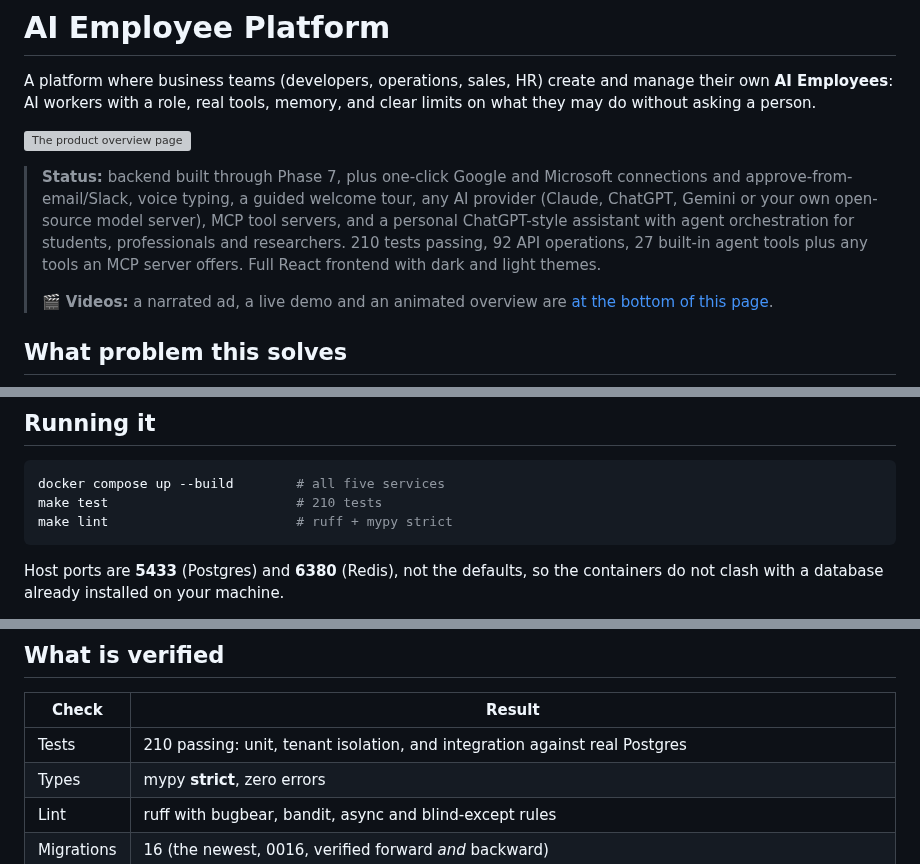
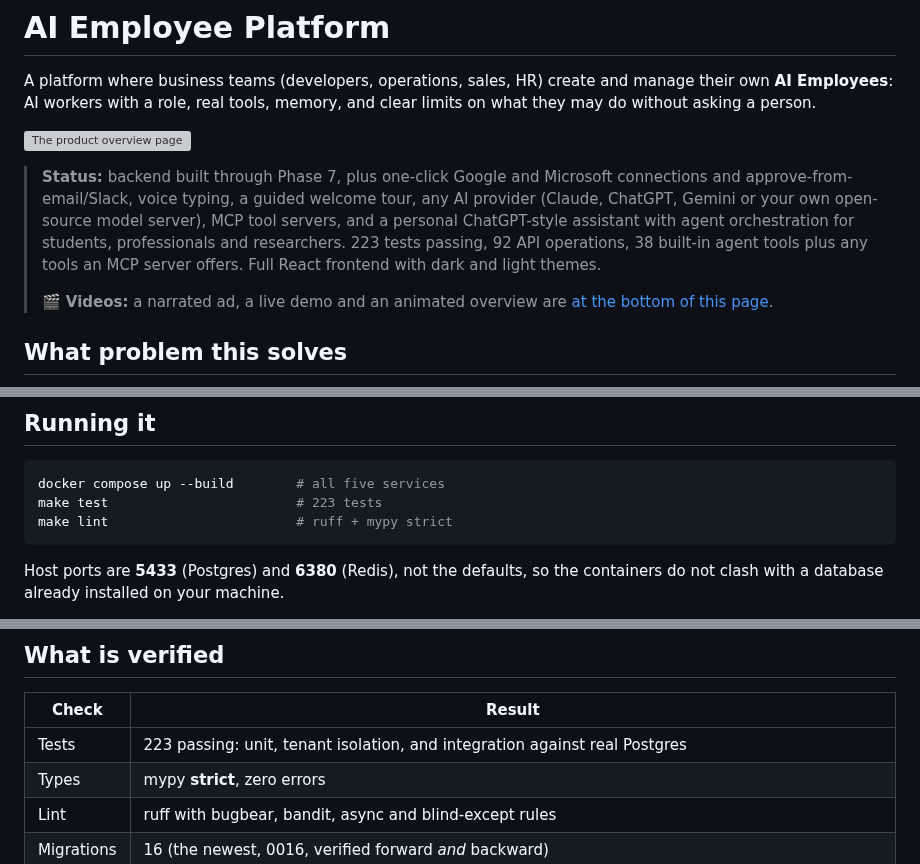
Before and after one commit to dharaneechinnu/ai-employee-platform, a Markdown page: README.md, 3 parts joined by grey strips. Rendered like a GitHub page; grey boxes are pictures that could not be loaded.

````diff
--- a/README.md
+++ b/README.md
@@ -4,7 +4,7 @@ A platform where business teams (developers, operations, sales, HR) create and m
 
 ![The product overview page](docs/screenshots/01-landing.png)
 
-> **Status:** backend built through Phase 7, plus one-click Google and Microsoft connections and approve-from-email/Slack, voice typing, a guided welcome tour, any AI provider (Claude, ChatGPT, Gemini or your own open-source model server), MCP tool servers, and a personal ChatGPT-style assistant with agent orchestration for students, professionals and researchers. 210 tests passing, 92 API operations, 27 built-in agent tools plus any tools an MCP server offers. Full React frontend with dark and light themes.
+> **Status:** backend built through Phase 7, plus one-click Google and Microsoft connections and approve-from-email/Slack, voice typing, a guided welcome tour, any AI provider (Claude, ChatGPT, Gemini or your own open-source model server), MCP tool servers, and a personal ChatGPT-style assistant with agent orchestration for students, professionals and researchers. 223 tests passing, 92 API operations, 38 built-in agent tools plus any tools an MCP server offers. Full React frontend with dark and light themes.
 >
 > 🎬 **Videos:** a narrated ad, a live demo and an animated overview are [at the bottom of this page](#-product-videos).
 
@@ -268,7 +282,7 @@ already works and is tested.
 
 ```bash
 docker compose up --build        # all five services
-make test                        # 210 tests
+make test                        # 223 tests
 make lint                        # ruff + mypy strict
 ```
 
@@ -299,7 +313,7 @@ npm run ad:voice-setup && npm run ad  # docs/product-ad.mp4 (narrated)
 
 | Check | Result |
 |---|---|
-| Tests | 210 passing: unit, tenant isolation, and integration against real Postgres |
+| Tests | 223 passing: unit, tenant isolation, and integration against real Postgres |
 | Types | mypy **strict**, zero errors |
 | Lint | ruff with bugbear, bandit, async and blind-except rules |
 | Migrations | 16 (the newest, 0016, verified forward *and* backward) |
````
Also changed, not shown: other parts of README.md (+14 -0 lines), docs/screenshots/29-github-tools.png (added), docs/screenshots/30-code-mode.png (added), 14 other files.
